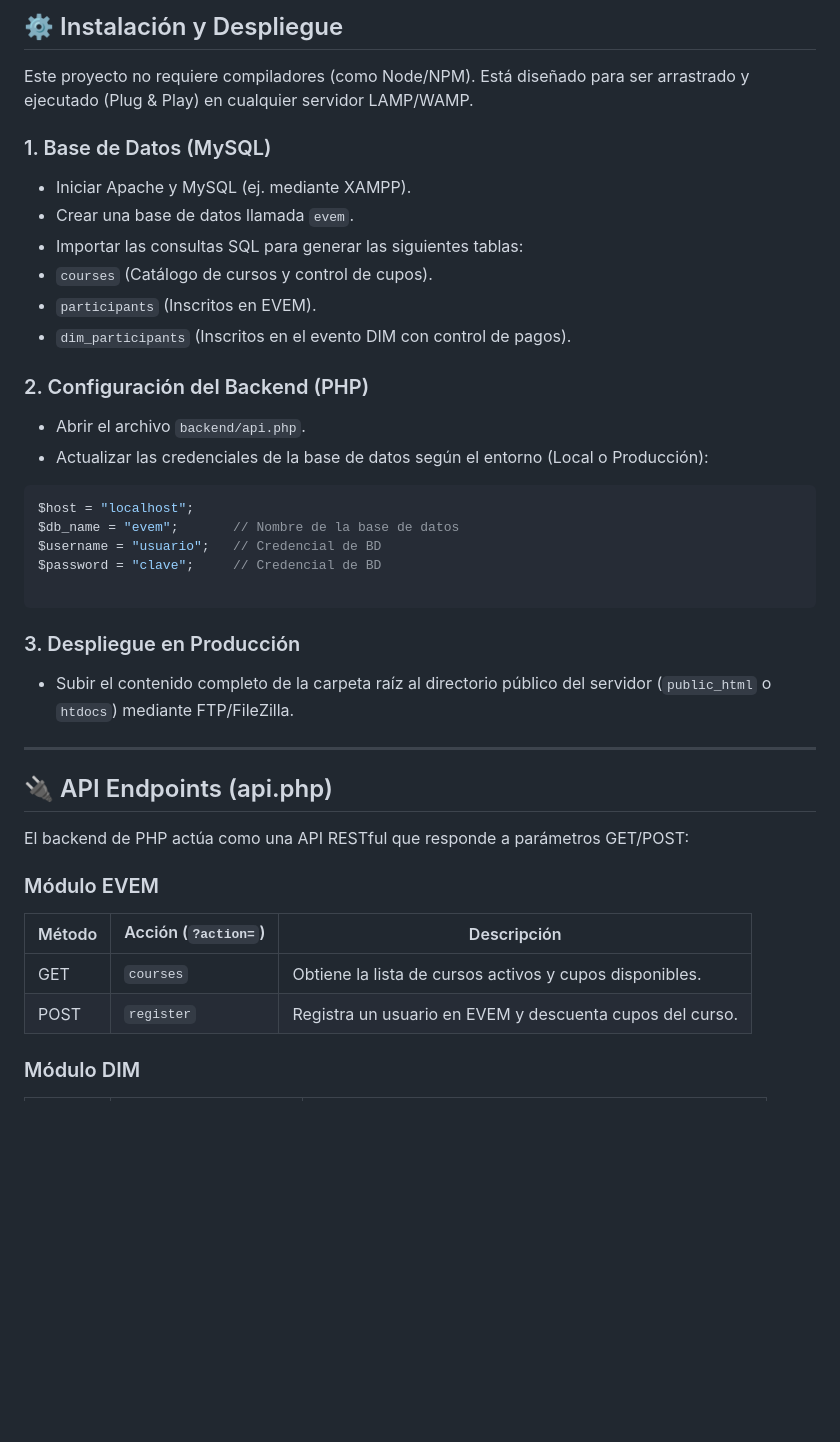
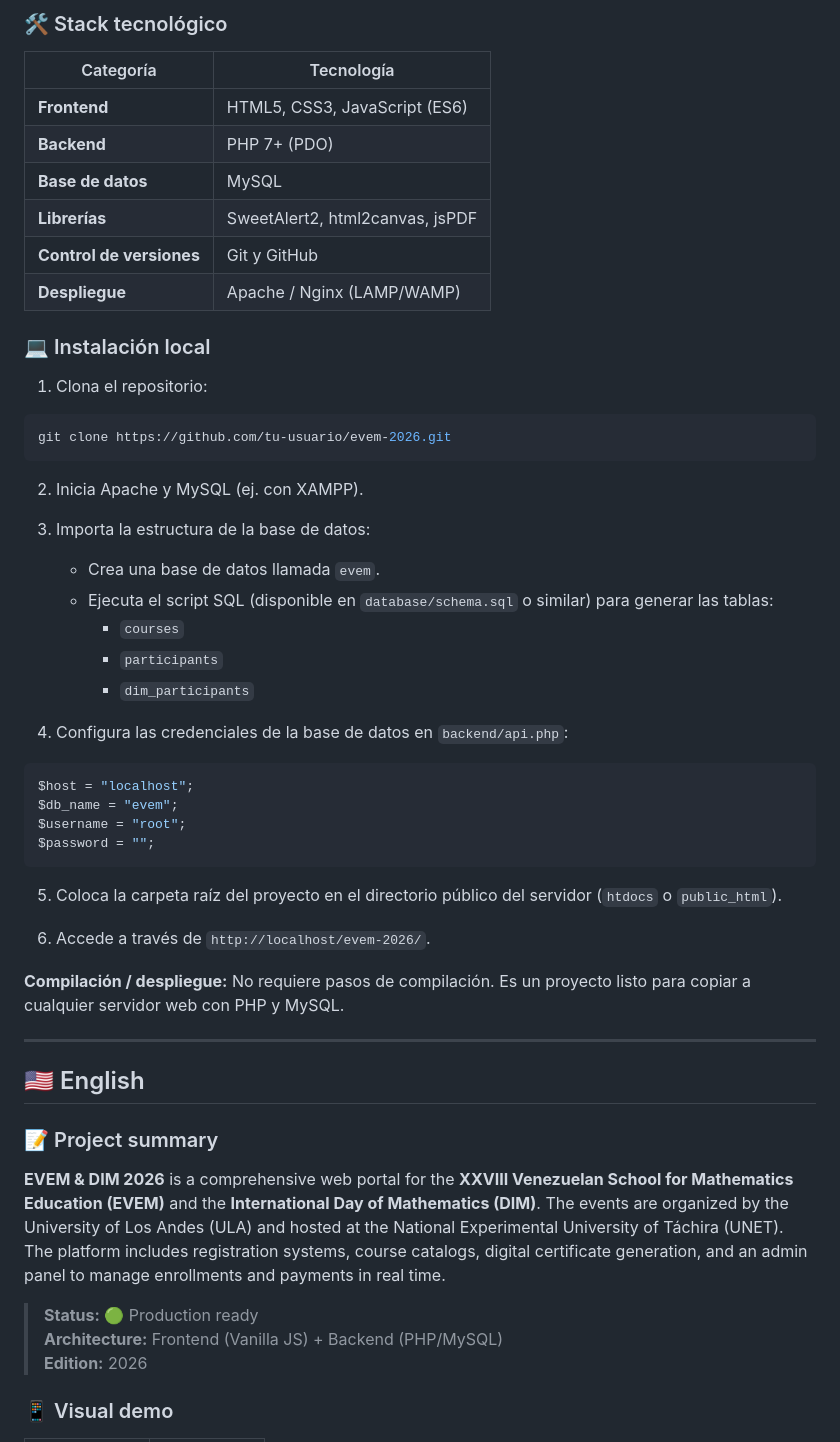
Before and after one commit to JuanD-2005/evem-2025, a Markdown page: README.md, the part around one of its changes. Drawn GitHub-style; blank space fills up the shorter version.

Commit message:
Enhance README.md with additional technology badges, project summary, and improved structure for clarity

````diff
--- a/README.md
+++ b/README.md
@@ -53,49 +80,61 @@ evem-2026/
 ```
 
-## ⚙️ Instalación y Despliegue
+### 🛠️ Stack tecnológico
 
-Este proyecto no requiere compiladores (como Node/NPM). Está diseñado para ser arrastrado y ejecutado (Plug & Play) en cualquier servidor LAMP/WAMP.
+| Categoría | Tecnología |
+|---|---|
+| **Frontend** | HTML5, CSS3, JavaScript (ES6) |
+| **Backend** | PHP 7+ (PDO) |
+| **Base de datos** | MySQL |
+| **Librerías** | SweetAlert2, html2canvas, jsPDF |
+| **Control de versiones** | Git y GitHub |
+| **Despliegue** | Apache / Nginx (LAMP/WAMP) |
 
-### 1. Base de Datos (MySQL)
+### 💻 Instalación local
 
-* Iniciar Apache y MySQL (ej. mediante XAMPP).
-* Crear una base de datos llamada `evem`.
-* Importar las consultas SQL para generar las siguientes tablas:
-* `courses` (Catálogo de cursos y control de cupos).
-* `participants` (Inscritos en EVEM).
-* `dim_participants` (Inscritos en el evento DIM con control de pagos).
+1. Clona el repositorio:
 
+```bash
+git clone https://github.com/tu-usuario/evem-2026.git
+```
 
+2. Inicia Apache y MySQL (ej. con XAMPP).
 
-### 2. Configuración del Backend (PHP)
+3. Importa la estructura de la base de datos:
 
-* Abrir el archivo `backend/api.php`.
-* Actualizar las credenciales de la base de datos según el entorno (Local o Producción):
+   - Crea una base de datos llamada `evem`.
+   - Ejecuta el script SQL (disponible en `database/schema.sql` o similar) para generar las tablas:
+     - `courses`
+     - `participants`
+     - `dim_participants`
+
+4. Configura las credenciales de la base de datos en `backend/api.php`:
 
 ```php
 $host = "localhost";
-$db_name = "evem";       // Nombre de la base de datos
-$username = "usuario";   // Credencial de BD
-$password = "clave";     // Credencial de BD
-
+$db_name = "evem";
+$username = "root";
+$password = "";
 ```
 
-### 3. Despliegue en Producción
+5. Coloca la carpeta raíz del proyecto en el directorio público del servidor (`htdocs` o `public_html`).
 
-* Subir el contenido completo de la carpeta raíz al directorio público del servidor (`public_html` o `htdocs`) mediante FTP/FileZilla.
+6. Accede a través de `http://localhost/evem-2026/`.
+
+**Compilación / despliegue:** No requiere pasos de compilación. Es un proyecto listo para copiar a cualquier servidor web con PHP y MySQL.
 
 ---
 
-## 🔌 API Endpoints (api.php)
+<a id="en"></a>
+## 🇺🇸 English
 
-El backend de PHP actúa como una API RESTful que responde a parámetros GET/POST:
+### 📝 Project summary
 
-### Módulo EVEM
+**EVEM & DIM 2026** is a comprehensive web portal for the **XXVIII Venezuelan School for Mathematics Education (EVEM)** and the **International Day of Mathematics (DIM)**. The events are organized by the University of Los Andes (ULA) and hosted at the National Experimental University of Táchira (UNET). The platform includes registration systems, course catalogs, digital certificate generation, and an admin panel to manage enrollments and payments in real time.
 
-| Método | Acción (`?action=`) | Descripción |
-| --- | --- | --- |
-| GET | `courses` | Obtiene la lista de cursos activos y cupos disponibles. |
-| POST | `register` | Registra un usuario en EVEM y descuenta cupos del curso. |
+> **Status:** 🟢 Production ready
+> **Architecture:** Frontend (Vanilla JS) + Backend (PHP/MySQL)
+> **Edition:** 2026
 
-### Módulo DIM
+### 📱 Visual demo
 
````
Also changed, not shown: other parts of README.md (+163 -76 lines).
